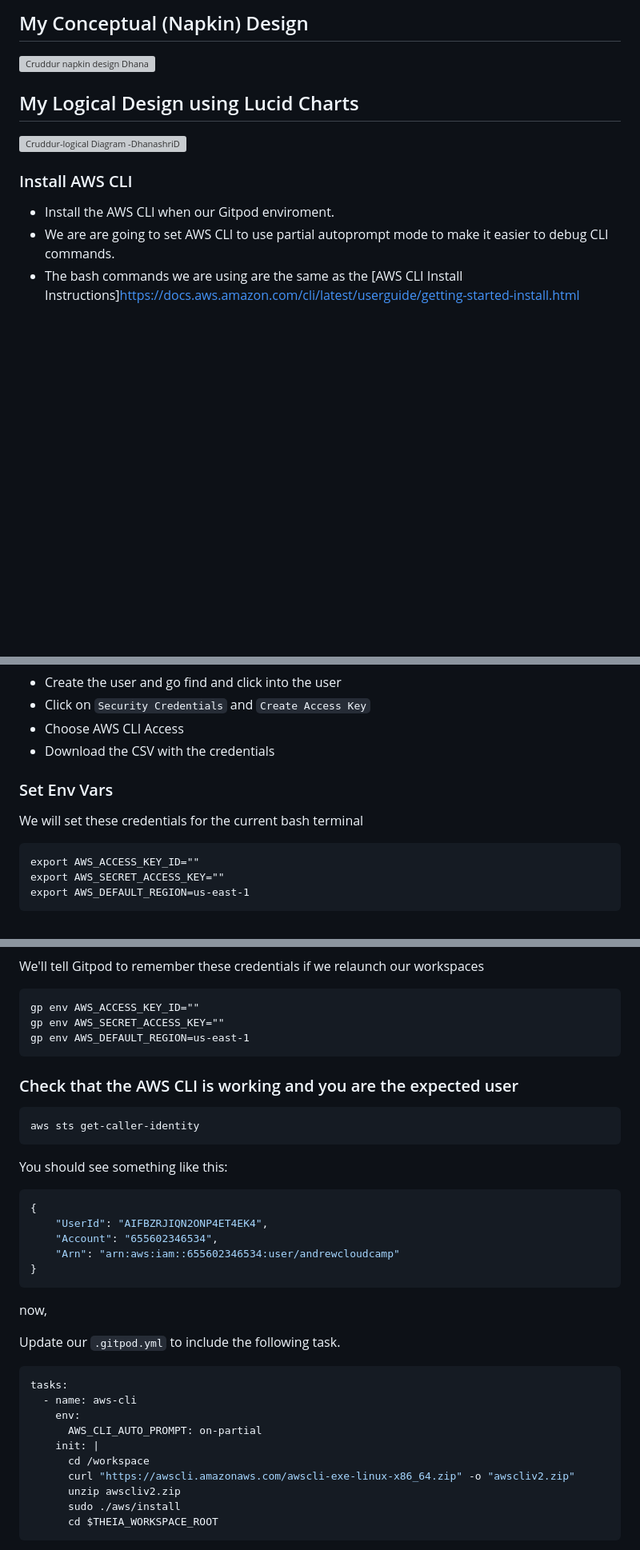
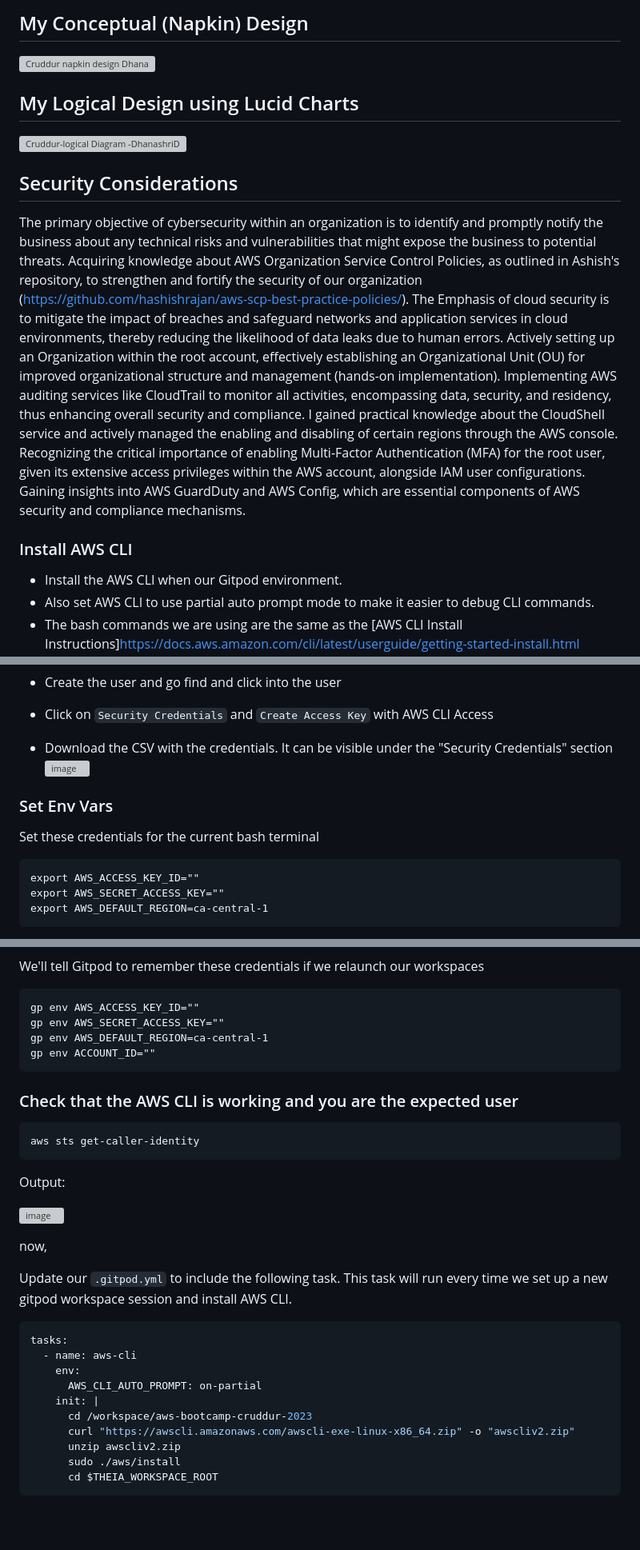
Before and after one commit to ddhaneumd/aws-bootcamp-cruddur-2023, a Markdown page: journal/week0.md, 3 parts joined by grey strips. Shown at 80% size. Drawn GitHub-style; blank space fills up the shorter version; grey boxes are pictures that could not be loaded.

````diff
--- a/journal/week0.md
+++ b/journal/week0.md
@@ -51,12 +51,15 @@ Reference: https://docs.aws.amazon.com/wellarchitected/latest/framework/welcome.
 ## My Conceptual (Napkin) Design
 ![Cruddur napkin design Dhana](https://github.com/ddhaneumd/aws-bootcamp-cruddur-2023/assets/142753226/722259a8-cead-48d6-ba1b-5992b5e9d210)
 
-
 ## My Logical Design using Lucid Charts
 ![Cruddur-logical Diagram -DhanashriD](https://github.com/ddhaneumd/aws-bootcamp-cruddur-2023/assets/142753226/908570d8-c7a2-4051-9d9d-ffd496db52da)
 
+## Security Considerations
+
+The primary objective of cybersecurity within an organization is to identify and promptly notify the business about any technical risks and vulnerabilities that might expose the business to potential threats. Acquiring knowledge about AWS Organization Service Control Policies, as outlined in Ashish's repository, to strengthen and fortify the security of our organization (https://github.com/hashishrajan/aws-scp-best-practice-policies/). The Emphasis of cloud security is to mitigate the impact of breaches and safeguard networks and application services in cloud environments, thereby reducing the likelihood of data leaks due to human errors. Actively setting up an Organization within the root account, effectively establishing an Organizational Unit (OU) for improved organizational structure and management (hands-on implementation). Implementing AWS auditing services like CloudTrail to monitor all activities, encompassing data, security, and residency, thus enhancing overall security and compliance. I gained practical knowledge about the CloudShell service and actively managed the enabling and disabling of certain regions through the AWS console. Recognizing the critical importance of enabling Multi-Factor Authentication (MFA) for the root user, given its extensive access privileges within the AWS account, alongside IAM user configurations. Gaining insights into AWS GuardDuty and AWS Config, which are essential components of AWS security and compliance mechanisms.
+
 ### Install AWS CLI
 
-- Install the AWS CLI when our Gitpod enviroment.
-- We are are going to set AWS CLI to use partial autoprompt mode to make it easier to debug CLI commands.
+- Install the AWS CLI when our Gitpod environment.
+- Also set AWS CLI to use partial auto prompt mode to make it easier to debug CLI commands.
 - The bash commands we are using are the same as the [AWS CLI Install Instructions]https://docs.aws.amazon.com/cli/latest/userguide/getting-started-install.html
@@ -70,13 +77,14 @@ Reference: https://docs.aws.amazon.com/wellarchitected/latest/framework/welcome.
 - Create the user and go find and click into the user
-- Click on `Security Credentials` and `Create Access Key`
-- Choose AWS CLI Access
-- Download the CSV with the credentials
+- Click on `Security Credentials` and `Create Access Key` with AWS CLI Access
+- Download the CSV with the credentials. It can be visible under the "Security Credentials" section
+  ![image](https://github.com/ddhaneumd/aws-bootcamp-cruddur-2023/assets/142753226/2d652bb9-7e75-4ed8-bdc4-4dc196311c7c)
+
 
 ### Set Env Vars
 
-We will set these credentials for the current bash terminal
+Set these credentials for the current bash terminal
 ```
 export AWS_ACCESS_KEY_ID=""
 export AWS_SECRET_ACCESS_KEY=""
-export AWS_DEFAULT_REGION=us-east-1
+export AWS_DEFAULT_REGION=ca-central-1
 ```
@@ -85,7 +96,8 @@ We'll tell Gitpod to remember these credentials if we relaunch our workspaces
 ```
 gp env AWS_ACCESS_KEY_ID=""
 gp env AWS_SECRET_ACCESS_KEY=""
-gp env AWS_DEFAULT_REGION=us-east-1
+gp env AWS_DEFAULT_REGION=ca-central-1
+gp env ACCOUNT_ID=""
 ```
 
 ### Check that the AWS CLI is working and you are the expected user
@@ -93,19 +105,13 @@ gp env AWS_DEFAULT_REGION=us-east-1
 ```sh
 aws sts get-caller-identity
 ```
+Output:
 
-You should see something like this:
-```json
-{
-    "UserId": "AIFBZRJIQN2ONP4ET4EK4",
-    "Account": "655602346534",
-    "Arn": "arn:aws:iam::655602346534:user/andrewcloudcamp"
-}
-```
+![image](https://github.com/ddhaneumd/aws-bootcamp-cruddur-2023/assets/142753226/c89d0a79-33ae-4243-a1bf-c65a82029fce)
 
 now,
 
-Update our `.gitpod.yml` to include the following task.
+Update our `.gitpod.yml` to include the following task. This task will run every time we set up a new gitpod workspace session and install AWS CLI.
 
 ```sh
 tasks:
@@ -113,7 +119,7 @@ tasks:
     env:
       AWS_CLI_AUTO_PROMPT: on-partial
     init: |
-      cd /workspace
+      cd /workspace/aws-bootcamp-cruddur-2023
       curl "https://awscli.amazonaws.com/awscli-exe-linux-x86_64.zip" -o "awscliv2.zip"
       unzip awscliv2.zip
       sudo ./aws/install
````
Also changed, not shown: other parts of journal/week0.md (+21 -6 lines).
